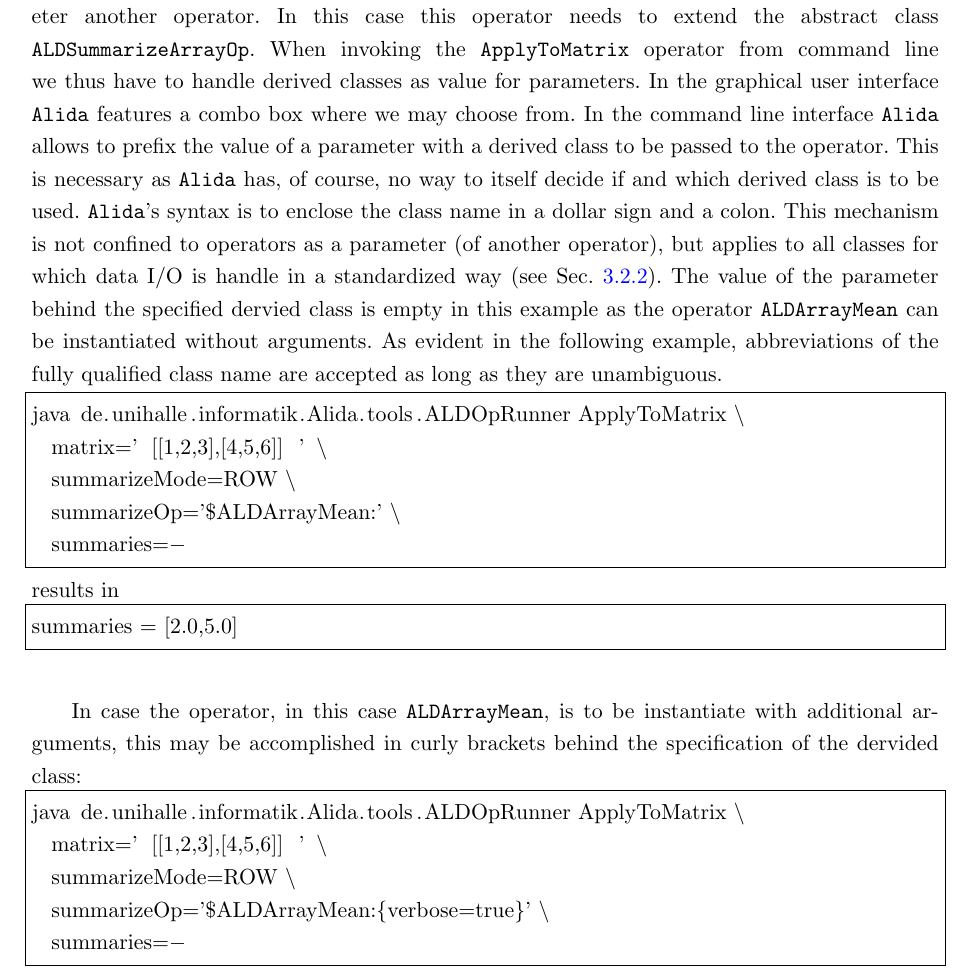
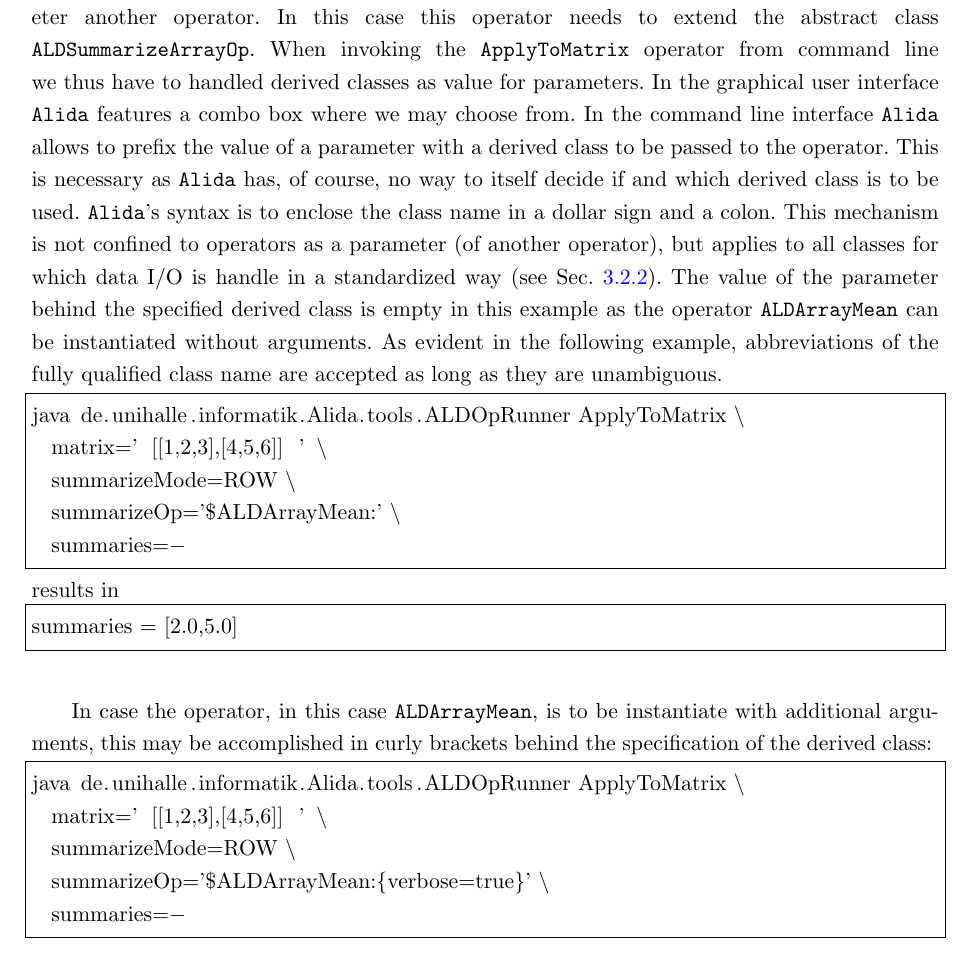
Before and after one commit to alida-hub/alida, a LaTeX document (share/docu/alidaManual/tex/AlidaManual.tex, which reads share/docu/alidaManual/tex/oprunner-user.tex): part of page 24 of 59, cut so that both start at the same text. The pictures show the PDF file share/docu/AlidaManual.pdf that the author committed with the source.

Commit message:
fixed typos

```diff
--- a/share/docu/alidaManual/tex/oprunner-user.tex
+++ b/share/docu/alidaManual/tex/oprunner-user.tex
@@ -96,7 +96,7 @@
 operator.
 In this case this operator needs to extend the abstract class \icode{ALDSummarizeArrayOp}.
 When invoking the \icode{ApplyToMatrix} operator from command line
-we thus have to handle derived classes as value for parameters.
+we thus have to handled derived classes as value for parameters.
 In the graphical user interface \alida features a combo box where
 we may choose from.
 In the command line interface \alida allows to prefix the value of a parameter
@@ -107,7 +107,7 @@
 This mechanism is not confined to operators as a parameter (of another operator),
 but applies to all classes for which data I/O is handle in a standardized way
 (see Sec.~\ref{subsubsec:implProviderCmdline}).
-The value of the parameter behind the specified dervied class
+The value of the parameter behind the specified derived class
 is empty in this example as the operator \icode{ALDArrayMean}
 can be instantiated without arguments.
 As evident in the following example, abbreviations of the fully
@@ -124,7 +124,7 @@
 summaries = [2.0,5.0]
 \end{code}
 
-In case the operator, in this case \icode{ALDArrayMean}, is to be instantiate with additional arguments, this may be accomplished in curly brackets behind the specification of the dervided class:
+In case the operator, in this case \icode{ALDArrayMean}, is to be instantiate with additional arguments, this may be accomplished in curly brackets behind the specification of the derived class:
 \begin{code}
 java de.unihalle.informatik.Alida.tools.ALDOpRunner ApplyToMatrix \
 	matrix='[[1,2,3],[4,5,6]]' \
```
Also changed, not shown: share/docu/AlidaManual.pdf, share/docu/alidaManual/tex/oprunner-user.tex (5 more changed lines).
